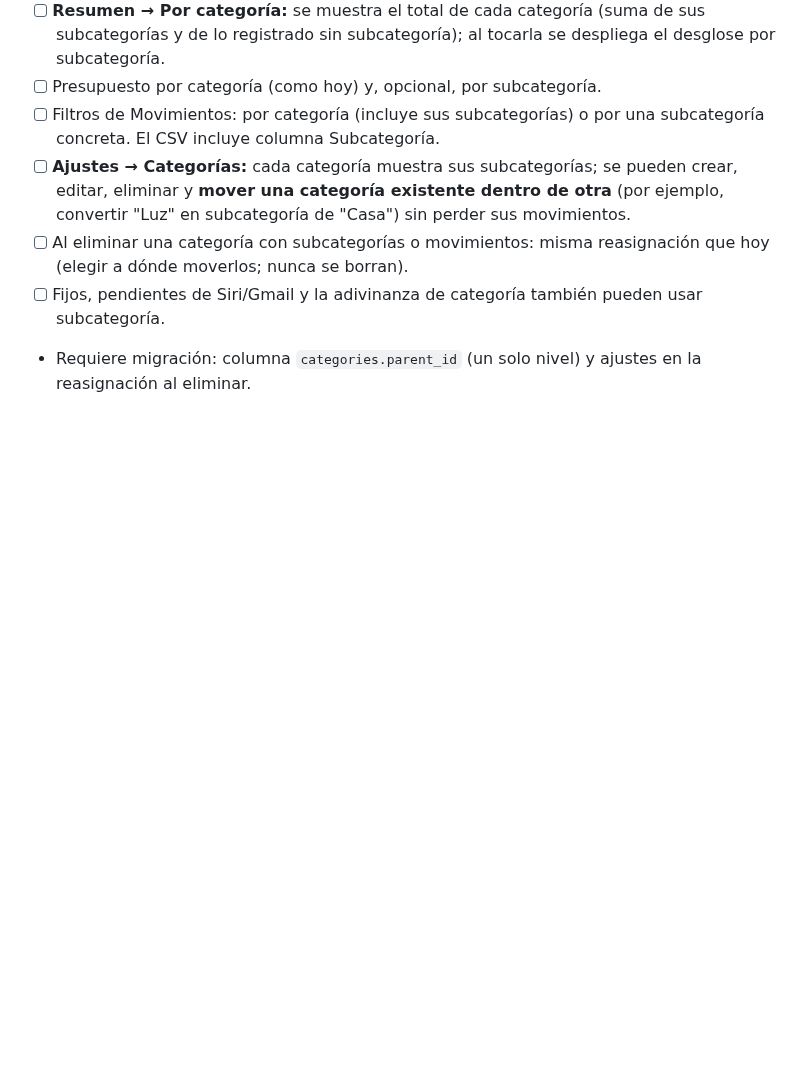
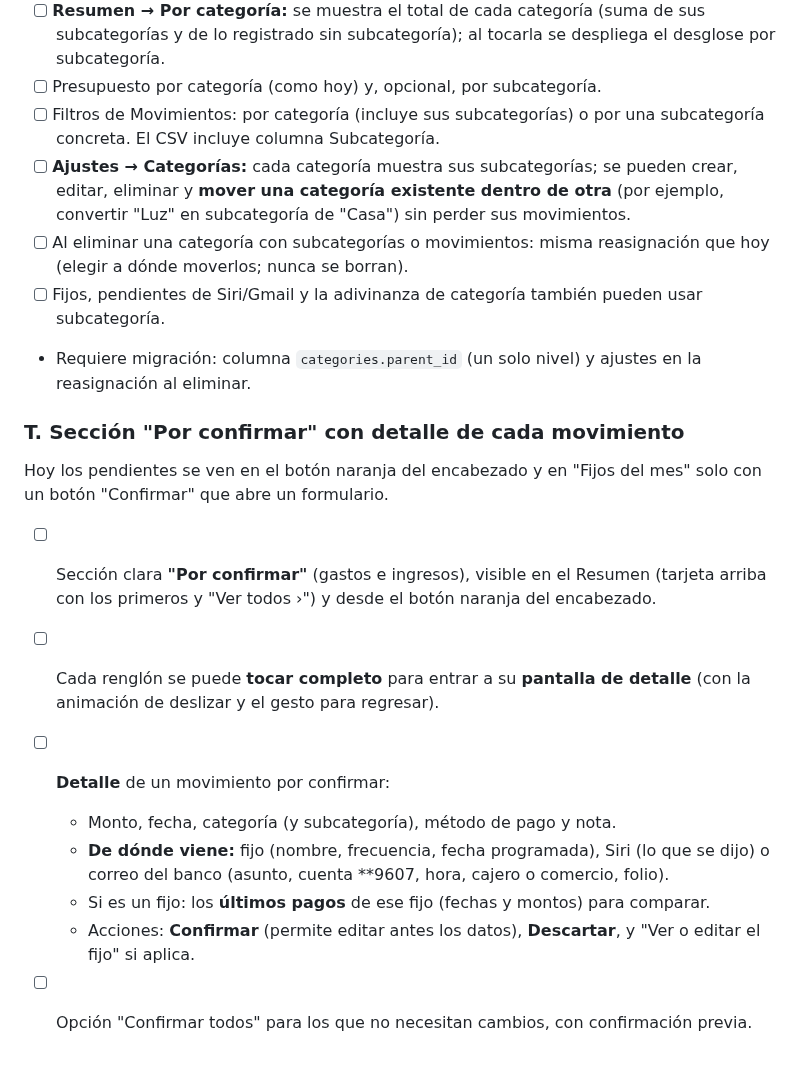
Before and after one commit to irseve/mis-finanzas, a Markdown page: CAMBIOS.md, the part around the change. GitHub-like rendering; blank space fills up the shorter version.

Commit message:
Anota sección Por confirmar con pantalla de detalle (sin implementar)
Co-Authored-By: Claude Opus 5.5 <noreply@anthropic.com>
Claude-Session: https://claude.ai/code/session_01YPXVqQ35i8ZTty1QUUX9BQ

```diff
--- a/CAMBIOS.md
+++ b/CAMBIOS.md
@@ -409,3 +409,14 @@ Recomendación de Claude: **sí vale la pena**, con **un solo nivel** (categorí
 - [ ] Al eliminar una categoría con subcategorías o movimientos: misma reasignación que hoy (elegir a dónde moverlos; nunca se borran).
 - [ ] Fijos, pendientes de Siri/Gmail y la adivinanza de categoría también pueden usar subcategoría.
 - Requiere migración: columna `categories.parent_id` (un solo nivel) y ajustes en la reasignación al eliminar.
+
+### T. Sección "Por confirmar" con detalle de cada movimiento
+Hoy los pendientes se ven en el botón naranja del encabezado y en "Fijos del mes" solo con un botón "Confirmar" que abre un formulario.
+- [ ] Sección clara **"Por confirmar"** (gastos e ingresos), visible en el Resumen (tarjeta arriba con los primeros y "Ver todos ›") y desde el botón naranja del encabezado.
+- [ ] Cada renglón se puede **tocar completo** para entrar a su **pantalla de detalle** (con la animación de deslizar y el gesto para regresar).
+- [ ] **Detalle** de un movimiento por confirmar:
+  - Monto, fecha, categoría (y subcategoría), método de pago y nota.
+  - **De dónde viene:** fijo (nombre, frecuencia, fecha programada), Siri (lo que se dijo) o correo del banco (asunto, cuenta **9607, hora, cajero o comercio, folio).
+  - Si es un fijo: los **últimos pagos** de ese fijo (fechas y montos) para comparar.
+  - Acciones: **Confirmar** (permite editar antes los datos), **Descartar**, y "Ver o editar el fijo" si aplica.
+- [ ] Opción "Confirmar todos" para los que no necesitan cambios, con confirmación previa.
```
